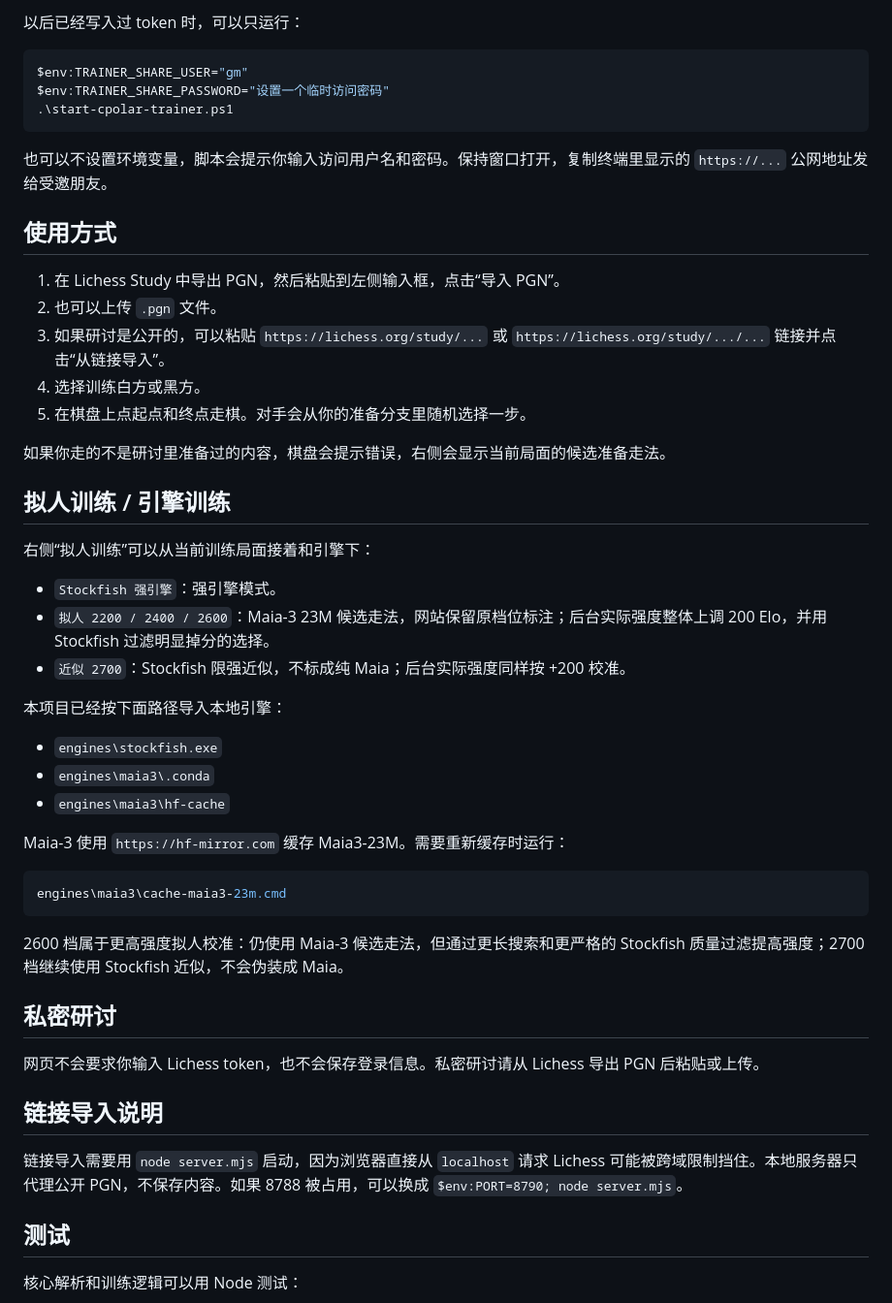
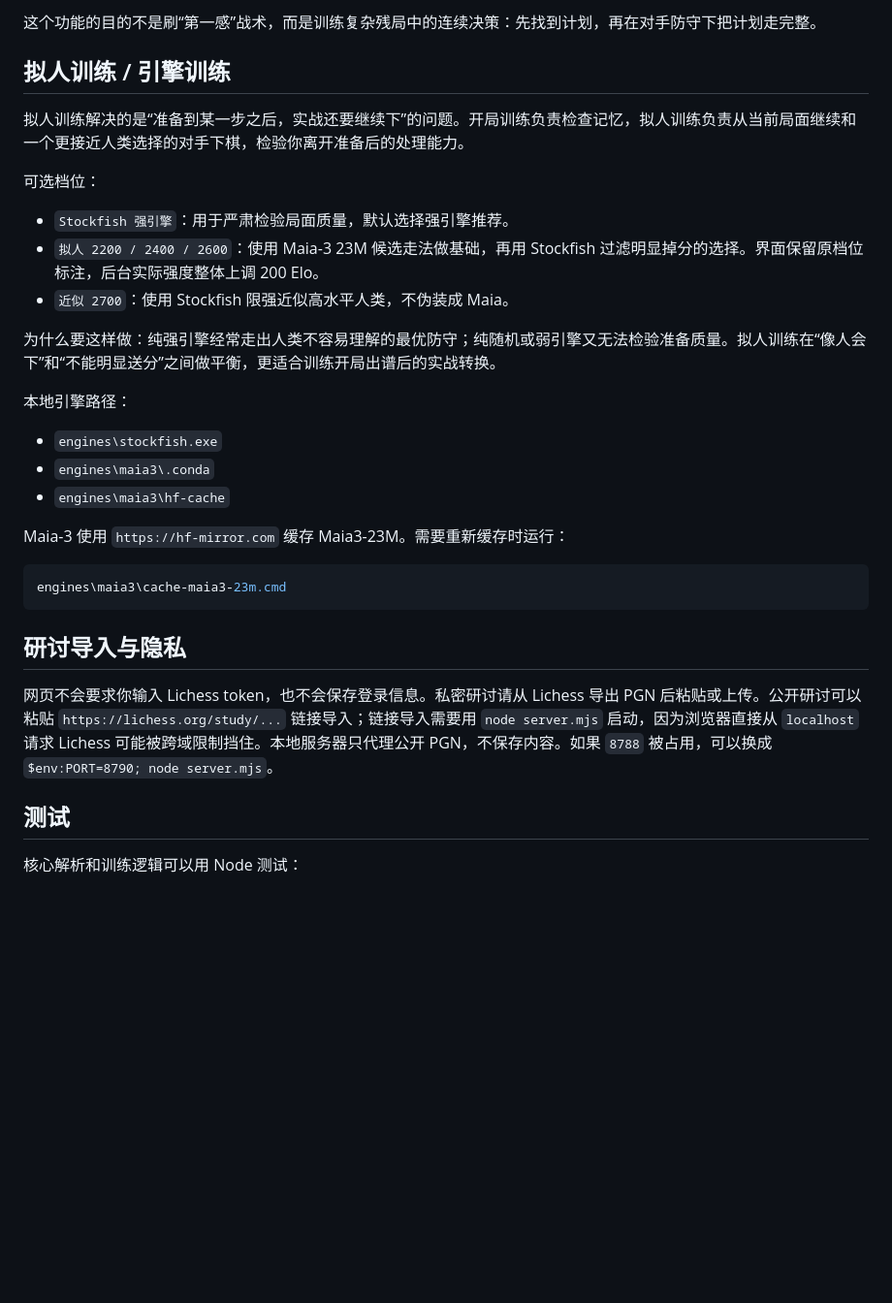
Before and after one commit to INTJC/ChessPrep, a Markdown page: README.md, the part around one of its changes. Shown at 97% size. Drawn GitHub-style; blank space fills up the shorter version.

Commit message:
Update README training overview

````diff
--- a/README.md
+++ b/README.md
@@ -100,32 +83,18 @@ $env:TRAINER_SHARE_PASSWORD="设置一个临时访问密码"
-以后已经写入过 token 时，可以只运行：
-
-```powershell
-$env:TRAINER_SHARE_USER="gm"
-$env:TRAINER_SHARE_PASSWORD="设置一个临时访问密码"
-.\start-cpolar-trainer.ps1
-```
-
-也可以不设置环境变量，脚本会提示你输入访问用户名和密码。保持窗口打开，复制终端里显示的 `https://...` 公网地址发给受邀朋友。
-
-## 使用方式
-
-1. 在 Lichess Study 中导出 PGN，然后粘贴到左侧输入框，点击“导入 PGN”。
-2. 也可以上传 `.pgn` 文件。
-3. 如果研讨是公开的，可以粘贴 `https://lichess.org/study/...` 或 `https://lichess.org/study/.../...` 链接并点击“从链接导入”。
-4. 选择训练白方或黑方。
-5. 在棋盘上点起点和终点走棋。对手会从你的准备分支里随机选择一步。
-
-如果你走的不是研讨里准备过的内容，棋盘会提示错误，右侧会显示当前局面的候选准备走法。
+这个功能的目的不是刷“第一感”战术，而是训练复杂残局中的连续决策：先找到计划，再在对手防守下把计划走完整。
 
 ## 拟人训练 / 引擎训练
 
-右侧“拟人训练”可以从当前训练局面接着和引擎下：
+拟人训练解决的是“准备到某一步之后，实战还要继续下”的问题。开局训练负责检查记忆，拟人训练负责从当前局面继续和一个更接近人类选择的对手下棋，检验你离开准备后的处理能力。
 
-- `Stockfish 强引擎`：强引擎模式。
-- `拟人 2200 / 2400 / 2600`：Maia-3 23M 候选走法，网站保留原档位标注；后台实际强度整体上调 200 Elo，并用 Stockfish 过滤明显掉分的选择。
-- `近似 2700`：Stockfish 限强近似，不标成纯 Maia；后台实际强度同样按 +200 校准。
+可选档位：
 
-本项目已经按下面路径导入本地引擎：
+- `Stockfish 强引擎`：用于严肃检验局面质量，默认选择强引擎推荐。
+- `拟人 2200 / 2400 / 2600`：使用 Maia-3 23M 候选走法做基础，再用 Stockfish 过滤明显掉分的选择。界面保留原档位标注，后台实际强度整体上调 200 Elo。
+- `近似 2700`：使用 Stockfish 限强近似高水平人类，不伪装成 Maia。
+
+为什么要这样做：纯强引擎经常走出人类不容易理解的最优防守；纯随机或弱引擎又无法检验准备质量。拟人训练在“像人会下”和“不能明显送分”之间做平衡，更适合训练开局出谱后的实战转换。
+
+本地引擎路径：
 
 - `engines\stockfish.exe`
 - `engines\maia3\.conda`
@@ -137,15 +106,9 @@ Maia-3 使用 `https://hf-mirror.com` 缓存 Maia3-23M。需要重新缓存时
 engines\maia3\cache-maia3-23m.cmd
 ```
 
-2600 档属于更高强度拟人校准：仍使用 Maia-3 候选走法，但通过更长搜索和更严格的 Stockfish 质量过滤提高强度；2700 档继续使用 Stockfish 近似，不会伪装成 Maia。
+## 研讨导入与隐私
 
-## 私密研讨
-
-网页不会要求你输入 Lichess token，也不会保存登录信息。私密研讨请从 Lichess 导出 PGN 后粘贴或上传。
-
-## 链接导入说明
-
-链接导入需要用 `node server.mjs` 启动，因为浏览器直接从 `localhost` 请求 Lichess 可能被跨域限制挡住。本地服务器只代理公开 PGN，不保存内容。如果 8788 被占用，可以换成 `$env:PORT=8790; node server.mjs`。
+网页不会要求你输入 Lichess token，也不会保存登录信息。私密研讨请从 Lichess 导出 PGN 后粘贴或上传。公开研讨可以粘贴 `https://lichess.org/study/...` 链接导入；链接导入需要用 `node server.mjs` 启动，因为浏览器直接从 `localhost` 请求 Lichess 可能被跨域限制挡住。本地服务器只代理公开 PGN，不保存内容。如果 `8788` 被占用，可以换成 `$env:PORT=8790; node server.mjs`。
 
 ## 测试
 
````
Also changed, not shown: other parts of README.md (+31 -48 lines).
